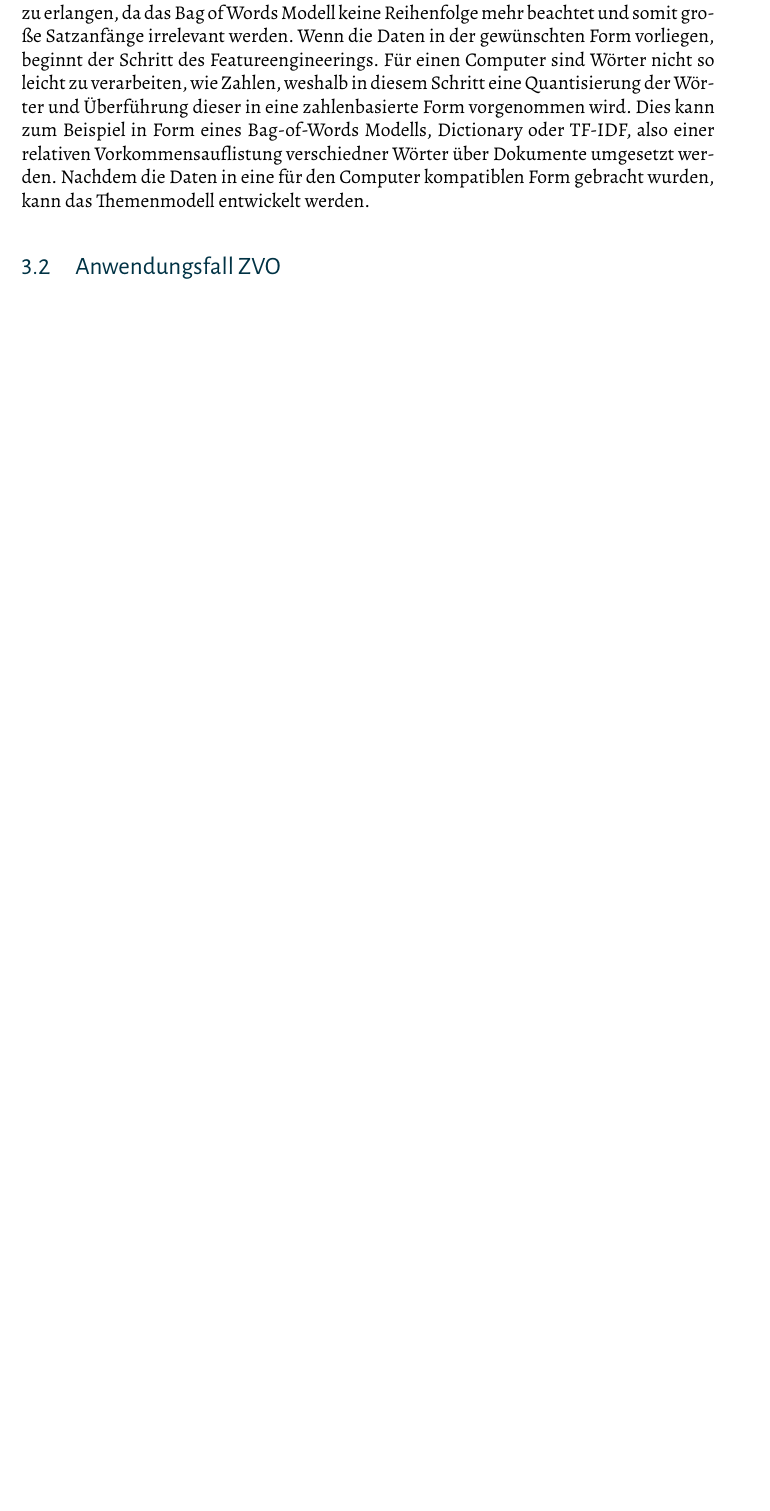
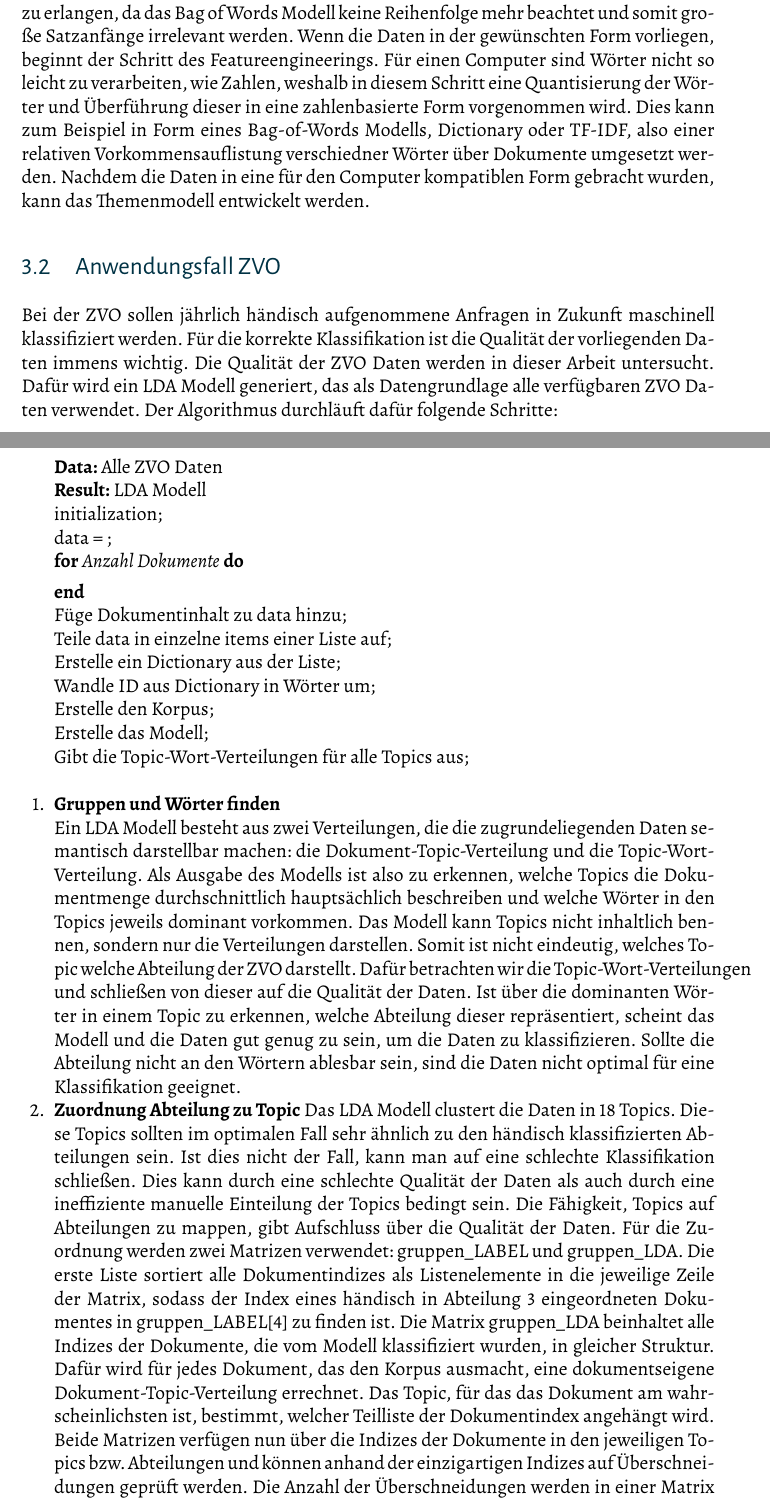
Before and after one commit to leobreo/babrenk, a LaTeX thesis (babrenk.tex): part of page 15 of 19 before the commit and two parts of pages 15 and 16 of 21 after it, the two joined at a grey line, cut so that both start at the same text, the shorter picture padded with empty space. The pictures show the PDF file babrenk.pdf that the author committed with the source.

Commit message:
Konzeption Update

```diff
--- a/babrenk.tex
+++ b/babrenk.tex
@@ -579,6 +581,34 @@ OUTPUT split:
 Bevor eine Themenmodellierung auf Daten durchgeführt werden kann, müssen die Daten einem Prozess unterzogen werden. Dieser beginnt mit der Datenaquise, also der Akquirierung bestimmter relevanter Daten. Im Falle der ZVO bedeutet dies, dass es genügend Kundenanfragen gibt, die verarbeitet werden können. Wenn diese Daten bestehen, werden sie auf die relevanten Wörter reduziert, aus denen eine bedeutsame Inferenz von Informationen möglich ist, sodass unter anderem die sogeneannten „Stop-Words“, also eine Menge von Verbindungswörtern entfernt werden. Ein anderer Schritt der Datenreinigung ist das Transponieren aller Wörter in kleine Buchstaben, um eine Einheitlichkeit zu erlangen, da das Bag of Words Modell keine Reihenfolge mehr beachtet und somit große Satzanfänge irrelevant werden. Wenn die Daten in der gewünschten Form vorliegen, beginnt der Schritt des Featureengineerings. Für einen Computer sind Wörter nicht so leicht zu verarbeiten, wie Zahlen, weshalb in diesem Schritt eine Quantisierung der Wörter und Überführung dieser in eine zahlenbasierte Form vorgenommen wird. Dies kann zum Beispiel in Form eines Bag-of-Words Modells, Dictionary oder TF-IDF, also einer relativen Vorkommensauflistung verschiedner Wörter über Dokumente umgesetzt werden. Nachdem die Daten in eine für den Computer kompatiblen Form gebracht wurden, kann das Themenmodell entwickelt werden.
 
 \section{Anwendungsfall ZVO}
+Bei der ZVO sollen jährlich händisch aufgenommene Anfragen in Zukunft maschinell klassifiziert werden. Für die korrekte Klassifikation ist die Qualität der vorliegenden Daten immens wichtig. Die Qualität der ZVO Daten werden in dieser Arbeit untersucht. Dafür wird ein LDA Modell generiert, das als Datengrundlage alle verfügbaren ZVO Daten verwendet. Der Algorithmus durchläuft dafür folgende Schritte: \\
+
+% FLOW CHART %%%%%%%
+
+
+\begin{algorithm}[H]
+\KwData{Alle ZVO Daten}
+\KwResult{LDA Modell}
+initialization\;
+data = ""\;
+\For {Anzahl Dokumente} \Do
+	{Füge Dokumentinhalt zu data hinzu}\;
+Teile data in einzelne items einer Liste auf\;
+Erstelle ein Dictionary aus der Liste\;
+Wandle ID aus Dictionary in Wörter um\;
+Erstelle den Korpus\;
+Erstelle das Modell\;
+Gibt die Topic-Wort-Verteilungen für alle Topics aus\;
+\end{algorithm}
+
+\begin{enumerate}
+\item \textbf{Gruppen und Wörter finden}\\
+Ein LDA Modell besteht aus zwei Verteilungen, die die zugrundeliegenden Daten semantisch darstellbar machen: die Dokument-Topic-Verteilung und die Topic-Wort-Verteilung. Als Ausgabe des Modells ist also zu erkennen, welche Topics die Dokumentmenge durchschnittlich hauptsächlich beschreiben und welche Wörter in den Topics jeweils dominant vorkommen. Das Modell kann Topics nicht inhaltlich bennen, sondern nur die Verteilungen darstellen. Somit ist nicht eindeutig, welches Topic welche Abteilung der ZVO darstellt. Dafür betrachten wir die Topic-Wort-Verteilungen und schließen von dieser auf die Qualität der Daten. Ist über die dominanten Wörter in einem Topic zu erkennen, welche Abteilung dieser repräsentiert, scheint das Modell und die Daten gut genug zu sein, um die Daten zu klassifizieren. Sollte die Abteilung nicht an den Wörtern ablesbar sein, sind die Daten nicht optimal für eine Klassifikation geeignet.
+
+\item \textbf{Zuordnung Abteilung zu Topic}
+Das LDA Modell clustert die Daten in 18 Topics. Diese Topics sollten im optimalen Fall sehr ähnlich zu den händisch klassifizierten Abteilungen sein. Ist dies nicht der Fall, kann man auf eine schlechte Klassifikation schließen. Dies kann durch eine schlechte Qualität der Daten als auch durch eine ineffiziente manuelle Einteilung der Topics bedingt sein. Die Fähigkeit, Topics auf Abteilungen zu mappen, gibt Aufschluss über die Qualität der Daten. Für die Zuordnung werden zwei Matrizen verwendet: \lstinline{gruppen_LABEL} und \lstinline{gruppen_LDA}. Die erste Liste sortiert alle Dokumentindizes als Listenelemente in die jeweilige Zeile der Matrix, sodass der Index eines händisch in Abteilung 3 eingeordneten Dokumentes in \lstinline{gruppen_LABEL[4]} zu finden ist. Die Matrix \lstinline{gruppen_LDA} beinhaltet alle Indizes der Dokumente, die vom Modell klassifiziert wurden, in gleicher Struktur. Dafür wird für jedes Dokument, das den Korpus ausmacht, eine dokumentseigene Dokument-Topic-Verteilung errechnet. Das Topic, für das das Dokument am wahrscheinlichsten ist, bestimmt, welcher Teilliste der Dokumentindex angehängt wird. Beide Matrizen verfügen nun über die Indizes der Dokumente in den jeweiligen Topics bzw. Abteilungen und können anhand der einzigartigen Indizes auf Überschneidungen geprüft werden. Die Anzahl der Überschneidungen werden in einer Matrix gespeichert, die jedes Element von \lstinline{gruppen_LDA} auf jedes Element von \lstinline{gruppen_LABEL} abbildet und deren Überschneidung zählt. Eine optimale Zuordnung von Topic auf Abteilung ist möglich, wenn jede Zeile ein Maximum in einer Spalte hat, die nicht auch das Maximum einer anderen Zeile enthält. Ist dies jedoch nicht der Fall, sind die Daten in der aktuellen Form nicht optimal für die Klassifizierung.
+\end{enumerate}
+
 TODO Welcher Algorithmus, wie implementiert? \\
 TODO Abbildung mit flow chart\\
 TODO pseudocode von topic model
```
Also changed, not shown: babrenk.pdf, babrenk.tex (2 more changed lines), 4 other files.
